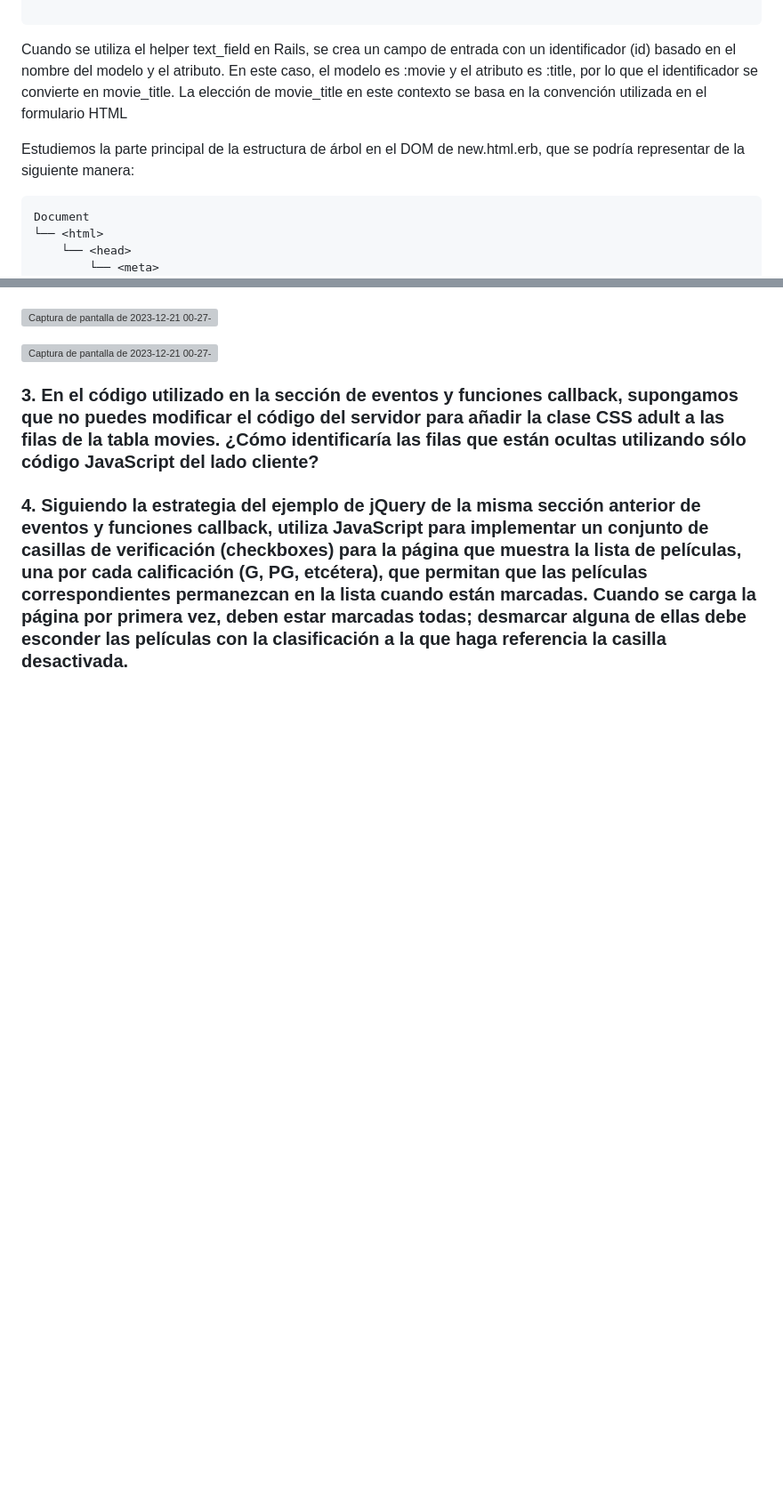
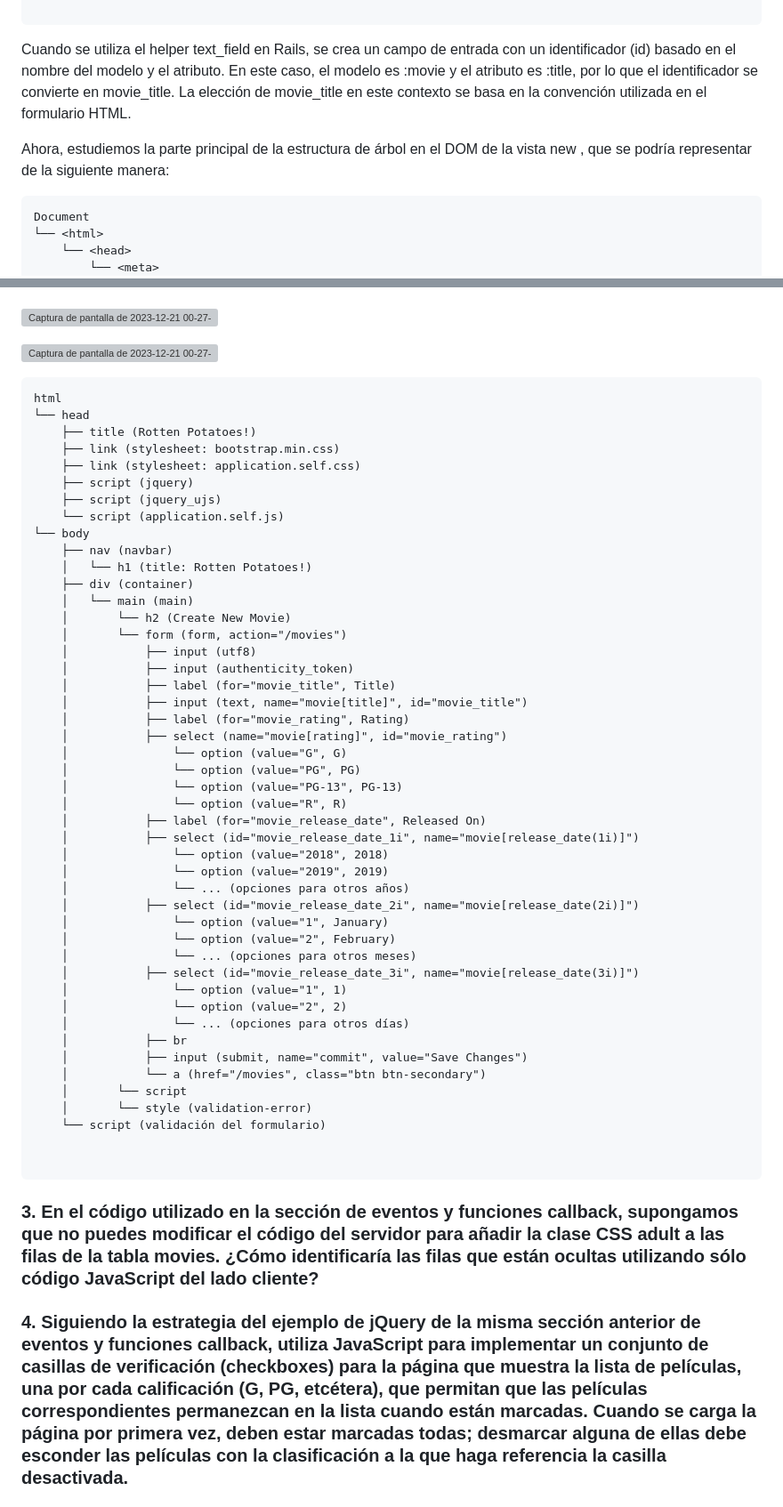
Before and after one commit to miguelvega/PracticaCalificada4, a Markdown page: Respuestas_Proceso.md, 2 parts joined by grey strips. Shown at 89% size. Drawn GitHub-style; blank space fills up the shorter version; grey boxes are pictures that could not be loaded.

Commit message:
Pregunta 4.2 con mas detalle

````diff
--- a/Respuestas_Proceso.md
+++ b/Respuestas_Proceso.md
@@ -393,10 +393,10 @@ En primera instancia veamos con se encuentra nuestra vista new.html.erb util par
 <% end %>
 
 ```
-Cuando se utiliza el helper text_field en Rails, se crea un campo de entrada con un identificador (id) basado en el nombre del modelo y el atributo. En este caso, el modelo es :movie y el atributo es :title, por lo que el identificador se convierte en movie_title. La elección de movie_title en este contexto se basa en la convención utilizada en el formulario HTML
+Cuando se utiliza el helper text_field en Rails, se crea un campo de entrada con un identificador (id) basado en el nombre del modelo y el atributo. En este caso, el modelo es :movie y el atributo es :title, por lo que el identificador se convierte en movie_title. La elección de movie_title en este contexto se basa en la convención utilizada en el formulario HTML.
 
 
-Estudiemos la parte principal de la estructura de árbol en el DOM de new.html.erb, que se podría representar de la siguiente manera:
+Ahora, estudiemos la parte principal de la estructura de árbol en el DOM de la vista new , que se podría representar de la siguiente manera:
 
 ```
 Document
@@ -484,6 +503,55 @@ En este caso, agrega un borde rojo alrededor del campo
 
 ![Captura de pantalla de 2023-12-21 00-27-52](https://github.com/miguelvega/PracticaCalificada4/assets/124398378/ed975132-8113-4770-8665-59e6d84c1fe1)
 
+
+```
+html
+└── head
+    ├── title (Rotten Potatoes!)
+    ├── link (stylesheet: bootstrap.min.css)
+    ├── link (stylesheet: application.self.css)
+    ├── script (jquery)
+    ├── script (jquery_ujs)
+    └── script (application.self.js)
+└── body
+    ├── nav (navbar)
+    │   └── h1 (title: Rotten Potatoes!)
+    ├── div (container)
+    │   └── main (main)
+    │       └── h2 (Create New Movie)
+    │       └── form (form, action="/movies")
+    │           ├── input (utf8)
+    │           ├── input (authenticity_token)
+    │           ├── label (for="movie_title", Title)
+    │           ├── input (text, name="movie[title]", id="movie_title")
+    │           ├── label (for="movie_rating", Rating)
+    │           ├── select (name="movie[rating]", id="movie_rating")
+    │               └── option (value="G", G)
+    │               └── option (value="PG", PG)
+    │               └── option (value="PG-13", PG-13)
+    │               └── option (value="R", R)
+    │           ├── label (for="movie_release_date", Released On)
+    │           ├── select (id="movie_release_date_1i", name="movie[release_date(1i)]")
+    │               └── option (value="2018", 2018)
+    │               └── option (value="2019", 2019)
+    │               └── ... (opciones para otros años)
+    │           ├── select (id="movie_release_date_2i", name="movie[release_date(2i)]")
+    │               └── option (value="1", January)
+    │               └── option (value="2", February)
+    │               └── ... (opciones para otros meses)
+    │           ├── select (id="movie_release_date_3i", name="movie[release_date(3i)]")
+    │               └── option (value="1", 1)
+    │               └── option (value="2", 2)
+    │               └── ... (opciones para otros días)
+    │           ├── br
+    │           ├── input (submit, name="commit", value="Save Changes")
+    │           └── a (href="/movies", class="btn btn-secondary")
+    │       └── script
+    │       └── style (validation-error)
+    └── script (validación del formulario)
+
+
+```
 
 ### 3. En el código utilizado en la sección de eventos y funciones callback, supongamos que no puedes modificar el código del servidor para añadir la clase CSS adult a las filas de la tabla movies. ¿Cómo identificaría las filas que están ocultas utilizando sólo código JavaScript del lado cliente?
 
````
Also changed, not shown: other parts of Respuestas_Proceso.md (+27 -8 lines).
